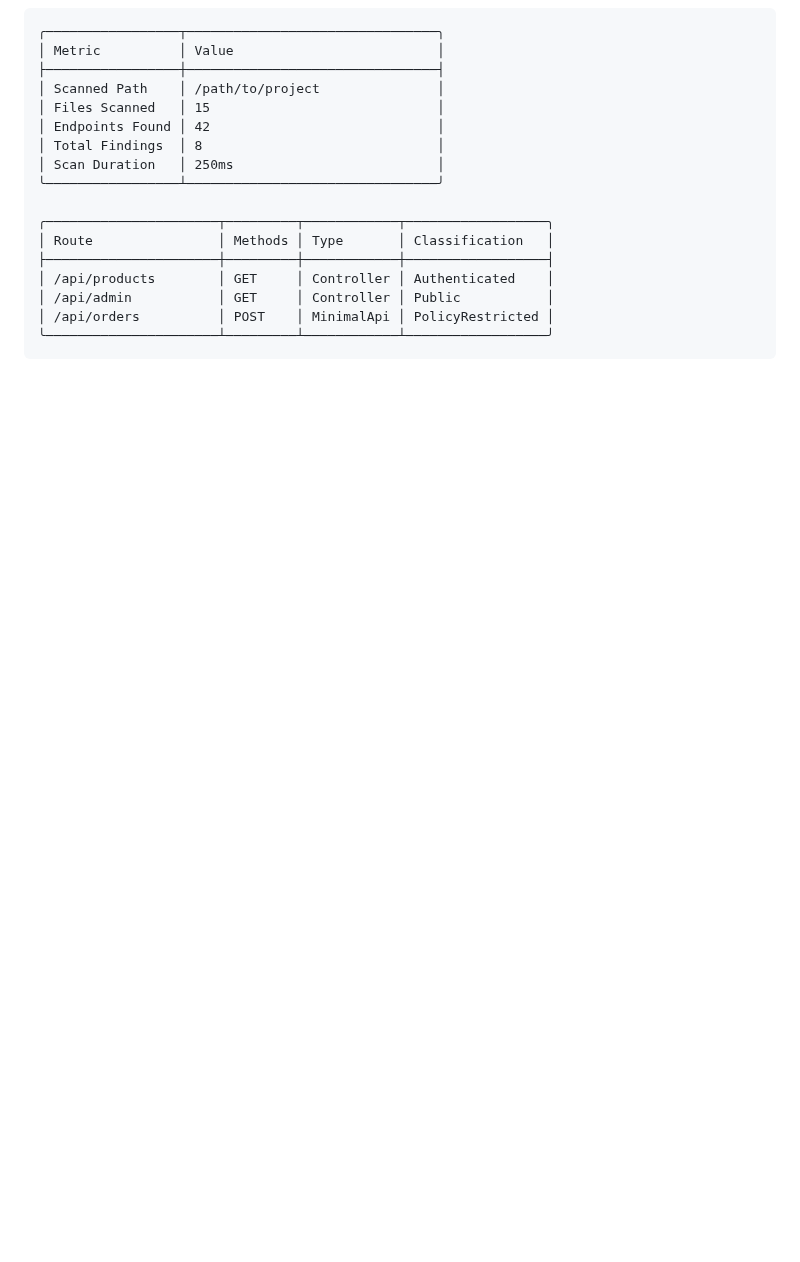
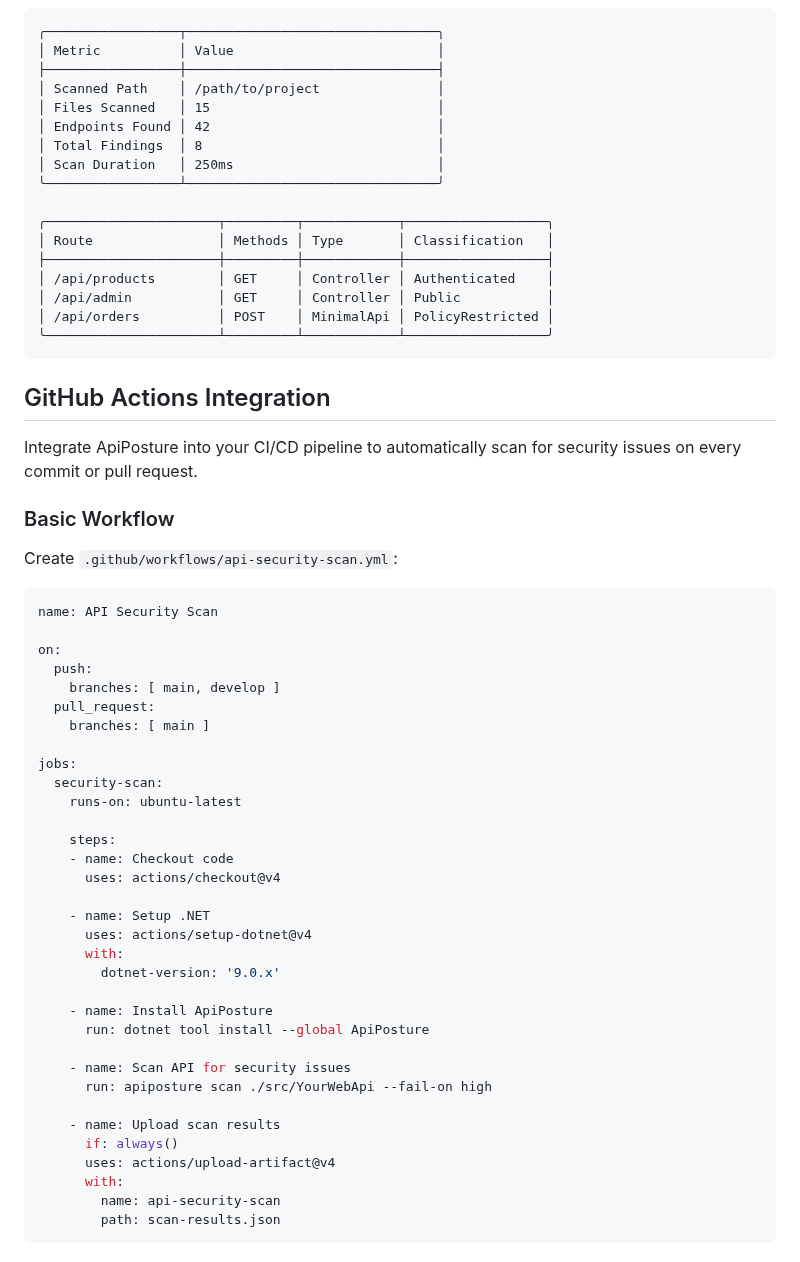
Before and after one commit to BlagoCuljak/ApiPosture, a Markdown page: README.md, the part around one of its changes. Rendered like a GitHub page; blank space fills up the shorter version.

````diff
--- a/README.md
+++ b/README.md
@@ -121,3 +129,48 @@ Create `.apiposture.json` in your project root:
 │ /api/orders          │ POST    │ MinimalApi │ PolicyRestricted │
 ╰──────────────────────┴─────────┴────────────┴──────────────────╯
 ```
+
+## GitHub Actions Integration
+
+Integrate ApiPosture into your CI/CD pipeline to automatically scan for security issues on every commit or pull request.
+
+### Basic Workflow
+
+Create `.github/workflows/api-security-scan.yml`:
+
+```yaml
+name: API Security Scan
+
+on:
+  push:
+    branches: [ main, develop ]
+  pull_request:
+    branches: [ main ]
+
+jobs:
+  security-scan:
+    runs-on: ubuntu-latest
+
+    steps:
+    - name: Checkout code
+      uses: actions/checkout@v4
+
+    - name: Setup .NET
+      uses: actions/setup-dotnet@v4
+      with:
+        dotnet-version: '9.0.x'
+
+    - name: Install ApiPosture
+      run: dotnet tool install --global ApiPosture
+
+    - name: Scan API for security issues
+      run: apiposture scan ./src/YourWebApi --fail-on high
+
+    - name: Upload scan results
+      if: always()
+      uses: actions/upload-artifact@v4
+      with:
+        name: api-security-scan
+        path: scan-results.json
+```
+
````
Also changed, not shown: other parts of README.md (+98 -1 lines), assets/images/result1.png (added), assets/images/result2.png (added).
